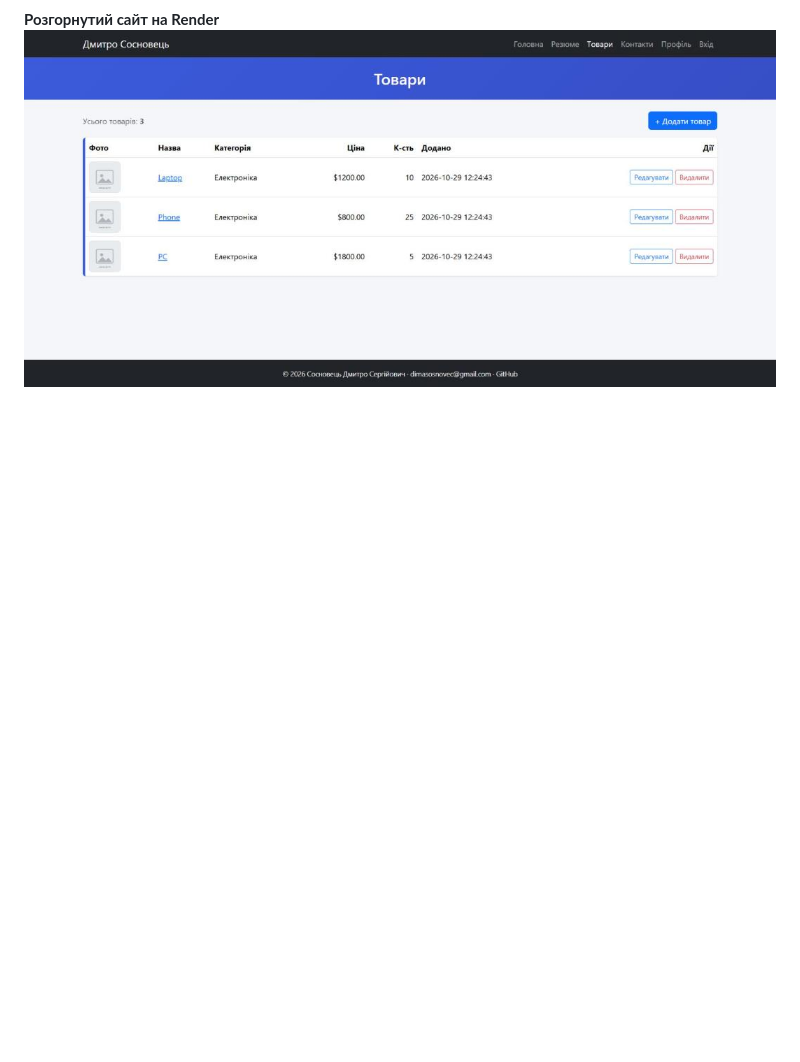
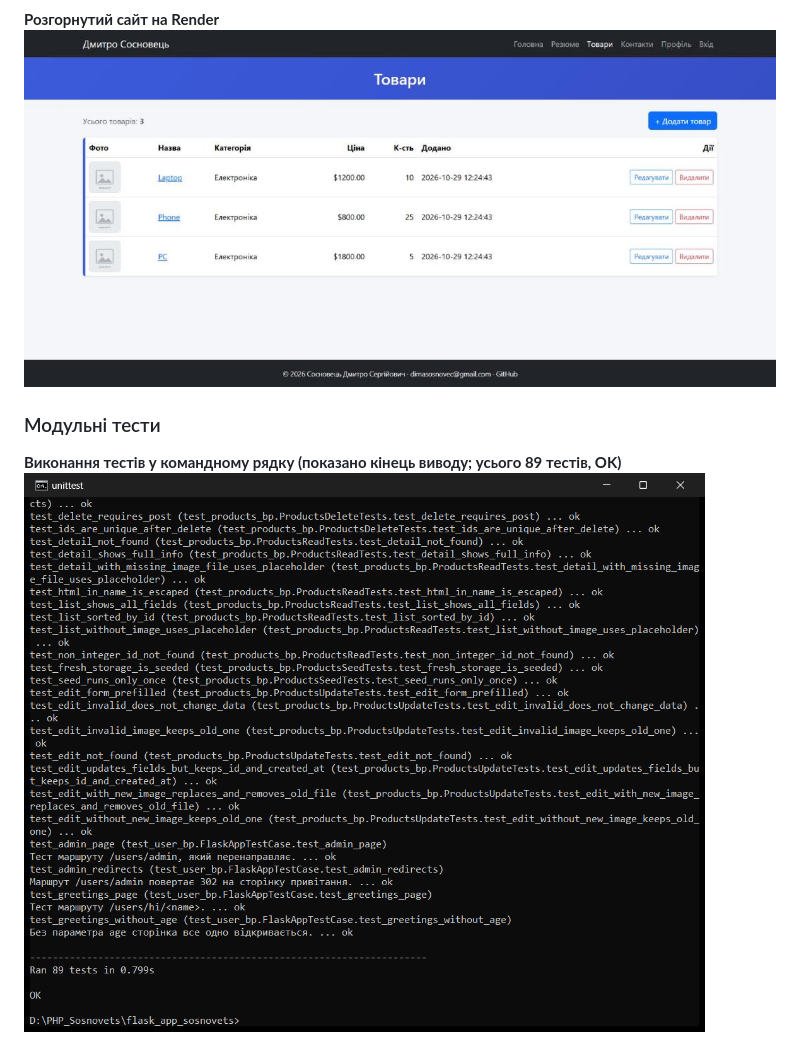
Before and after one commit to dmytrososnovets24-glitch/flask-app-lab, a Markdown page: README.md, the part around the change. Rendered like a GitHub page; pictures changed too: screenshots/lab5/14_tests_cli.png (added); blank space fills up the shorter version.

Commit message:
docs: add CLI screenshot of passing tests to lab5 report

```diff
--- a/README.md
+++ b/README.md
@@ -73,3 +73,7 @@ python -m unittest discover tests -v       # Ran 89 tests ... OK
 
 **Розгорнутий сайт на Render**
 ![Render](screenshots/lab5/13_render_live_products.jpg)
+
+### Модульні тести
+**Виконання тестів у командному рядку (показано кінець виводу; усього 89 тестів, OK)**
+![Тести в командному рядку](screenshots/lab5/14_tests_cli.png)
```
